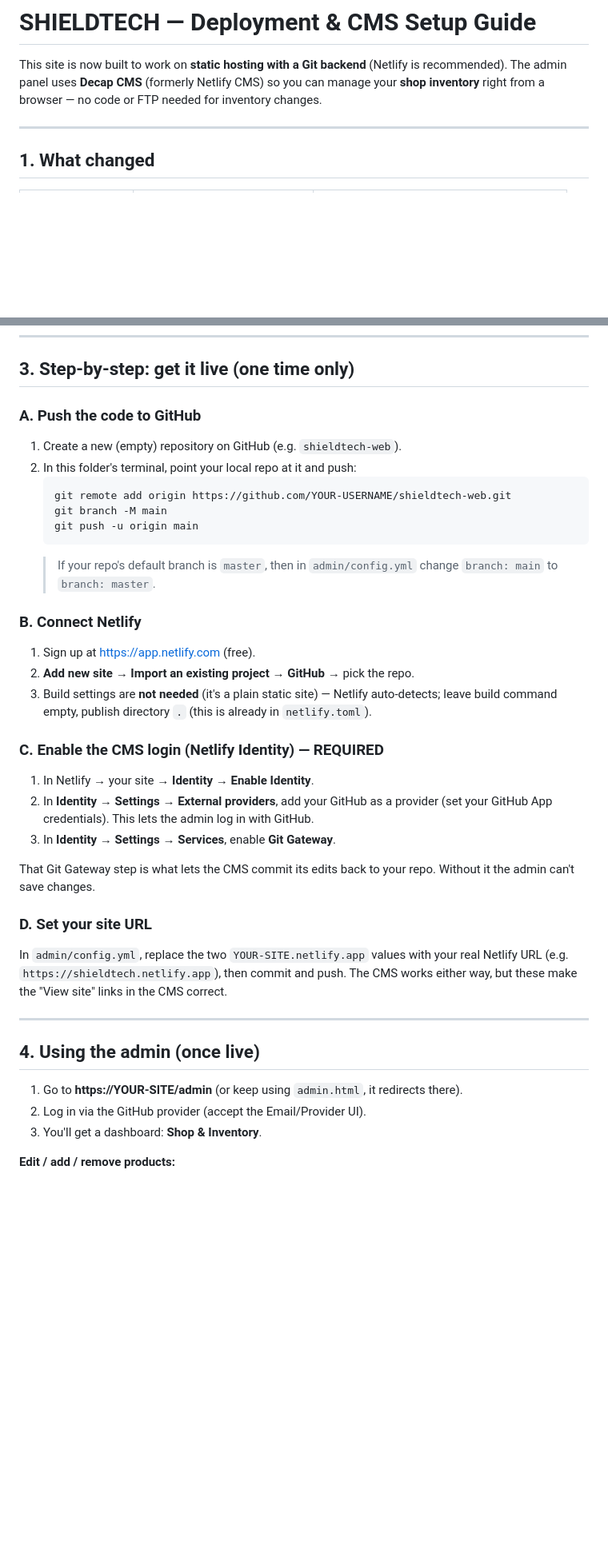
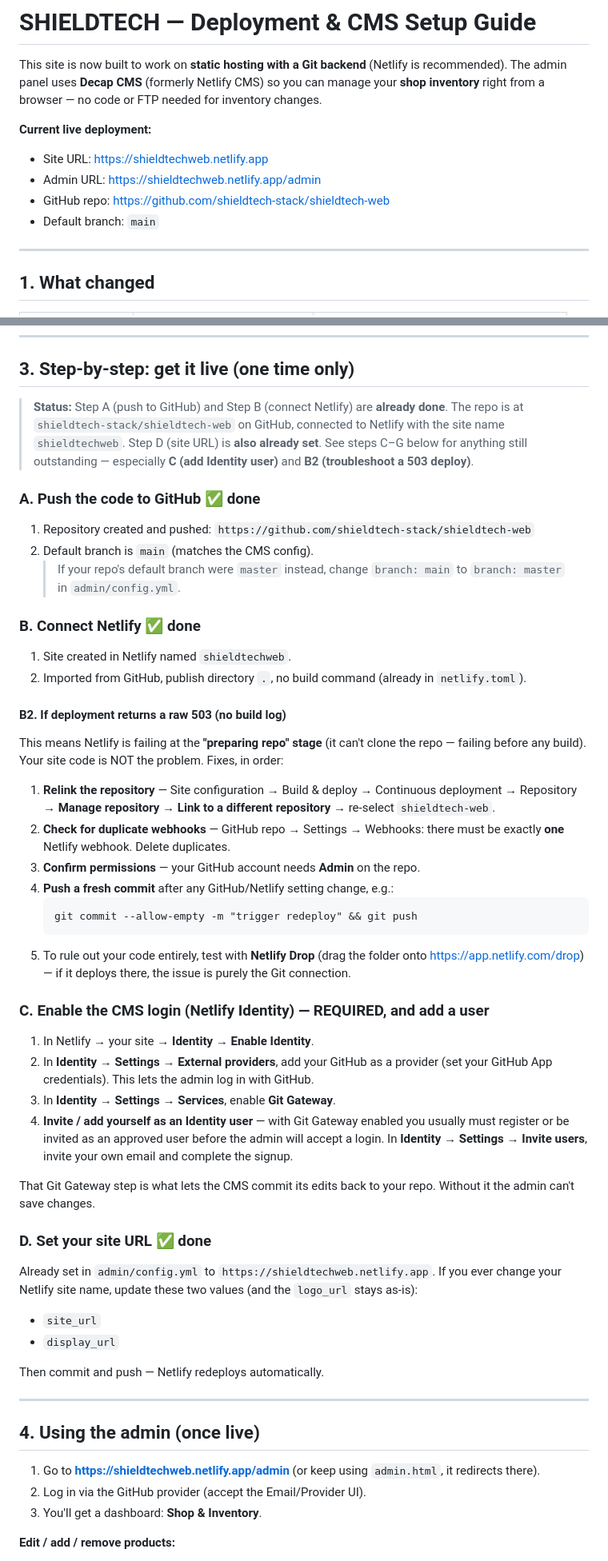
Before and after one commit to shieldtech-stack/shieldtech-web, a Markdown page: SETUP-GUIDE.md, 2 parts joined by grey strips. Shown at 80% size. Drawn GitHub-style; blank space fills up the shorter version.

Commit message:
Update setup guide with live site name, 503 troubleshooting, and Identity user steps

````diff
--- a/SETUP-GUIDE.md
+++ b/SETUP-GUIDE.md
@@ -4,6 +4,12 @@ This site is now built to work on **static hosting with a Git backend**
 (Netlify is recommended). The admin panel uses **Decap CMS** (formerly
 Netlify CMS) so you can manage your **shop inventory** right from a
 browser — no code or FTP needed for inventory changes.
+
+**Current live deployment:**
+- Site URL: https://shieldtechweb.netlify.app
+- Admin URL: https://shieldtechweb.netlify.app/admin
+- GitHub repo: https://github.com/shieldtech-stack/shieldtech-web
+- Default branch: `main`
 
 ---
 
@@ -33,46 +39,72 @@ host that can receive those commits and redeploy.
 
 ## 3. Step-by-step: get it live (one time only)
 
-### A. Push the code to GitHub
-1. Create a new (empty) repository on GitHub (e.g. `shieldtech-web`).
-2. In this folder's terminal, point your local repo at it and push:
+> **Status:** Step A (push to GitHub) and Step B (connect Netlify) are
+> **already done**. The repo is at `shieldtech-stack/shieldtech-web` on
+> GitHub, connected to Netlify with the site name `shieldtechweb`.
+> Step D (site URL) is **also already set**. See steps C–G below for
+> anything still outstanding — especially **C (add Identity user)** and
+> **B2 (troubleshoot a 503 deploy)**.
+
+### A. Push the code to GitHub  ✅ done
+1. Repository created and pushed: `https://github.com/shieldtech-stack/shieldtech-web`
+2. Default branch is `main` (matches the CMS config).
+   > If your repo's default branch were `master` instead, change
+   > `branch: main` to `branch: master` in `admin/config.yml`.
+
+### B. Connect Netlify  ✅ done
+1. Site created in Netlify named `shieldtechweb`.
+2. Imported from GitHub, publish directory `.`, no build command
+   (already in `netlify.toml`).
+
+#### B2. If deployment returns a raw 503 (no build log)
+This means Netlify is failing at the **"preparing repo" stage** (it can't
+clone the repo — failing before any build). Your site code is NOT the
+problem. Fixes, in order:
+1. **Relink the repository** — Site configuration → Build & deploy →
+   Continuous deployment → Repository → **Manage repository** →
+   **Link to a different repository** → re-select `shieldtech-web`.
+2. **Check for duplicate webhooks** — GitHub repo → Settings → Webhooks:
+   there must be exactly **one** Netlify webhook. Delete duplicates.
+3. **Confirm permissions** — your GitHub account needs **Admin** on the
+   repo.
+4. **Push a fresh commit** after any GitHub/Netlify setting change, e.g.:
    ```
-   git remote add origin https://github.com/YOUR-USERNAME/shieldtech-web.git
-   git branch -M main
-   git push -u origin main
+   git commit --allow-empty -m "trigger redeploy" && git push
    ```
-   > If your repo's default branch is `master`, then in
-   > `admin/config.yml` change `branch: main` to `branch: master`.
+5. To rule out your code entirely, test with **Netlify Drop**
+   (drag the folder onto https://app.netlify.com/drop) — if it deploys
+   there, the issue is purely the Git connection.
 
-### B. Connect Netlify
-1. Sign up at https://app.netlify.com (free).
-2. **Add new site → Import an existing project → GitHub** → pick the repo.
-3. Build settings are **not needed** (it's a plain static site) — Netlify
-   auto-detects; leave build command empty, publish directory `.` (this is
-   already in `netlify.toml`).
-
-### C. Enable the CMS login (Netlify Identity) — REQUIRED
+### C. Enable the CMS login (Netlify Identity) — REQUIRED, and add a user
 1. In Netlify → your site → **Identity** → **Enable Identity**.
 2. In **Identity → Settings → External providers**, add your GitHub as a
    provider (set your GitHub App credentials). This lets the admin log in
    with GitHub.
 3. In **Identity → Settings → Services**, enable **Git Gateway**.
+4. **Invite / add yourself as an Identity user** — with Git Gateway enabled
+   you usually must register or be invited as an approved user before the
+   admin will accept a login. In **Identity → Settings → Invite users**,
+   invite your own email and complete the signup.
 
 That Git Gateway step is what lets the CMS commit its edits back to your
 repo. Without it the admin can't save changes.
 
-### D. Set your site URL
-In `admin/config.yml`, replace the two `YOUR-SITE.netlify.app` values with
-your real Netlify URL (e.g. `https://shieldtech.netlify.app`), then commit
-and push. The CMS works either way, but these make the "View site" links
-in the CMS correct.
+### D. Set your site URL  ✅ done
+Already set in `admin/config.yml` to
+`https://shieldtechweb.netlify.app`. If you ever change your Netlify site
+name, update these two values (and the `logo_url` stays as-is):
+- `site_url`
+- `display_url`
+
+Then commit and push — Netlify redeploys automatically.
 
 ---
 
 ## 4. Using the admin (once live)
 
-1. Go to **https://YOUR-SITE/admin** (or keep using `admin.html`, it
-   redirects there).
+1. Go to **https://shieldtechweb.netlify.app/admin** (or keep using
+   `admin.html`, it redirects there).
 2. Log in via the GitHub provider (accept the Email/Provider UI).
 3. You'll get a dashboard: **Shop &amp; Inventory**.
 
````
